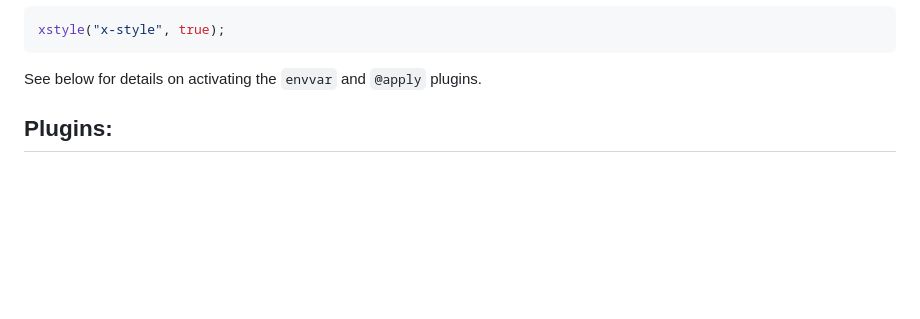
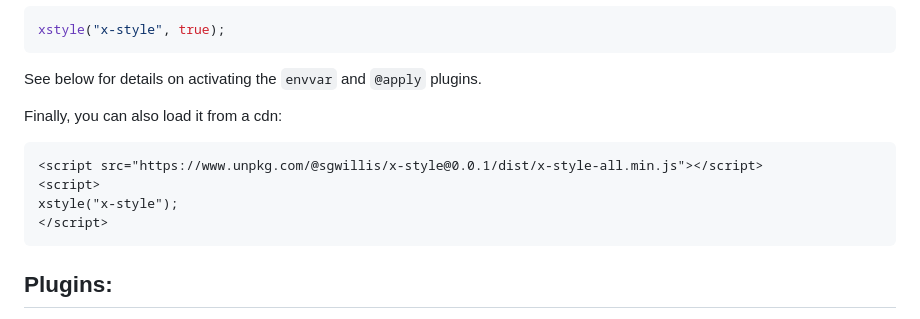
Before and after one commit to samwillis/x-style, a Markdown page: readme.md, the part around the change. Drawn GitHub-style; blank space fills up the shorter version.

Commit message:
Add cdn install method

````diff
--- a/readme.md
+++ b/readme.md
@@ -113,6 +113,15 @@ xstyle("x-style", true);
 ```
 
 See below for details on activating the `envvar` and `@apply` plugins.
+
+Finally, you can also load it from a cdn:
+
+```html
+<script src="https://www.unpkg.com/@sgwillis/x-style@0.0.1/dist/x-style-all.min.js"></script>
+<script>
+xstyle("x-style");
+</script>
+```
 
 ## Plugins:
 
````
